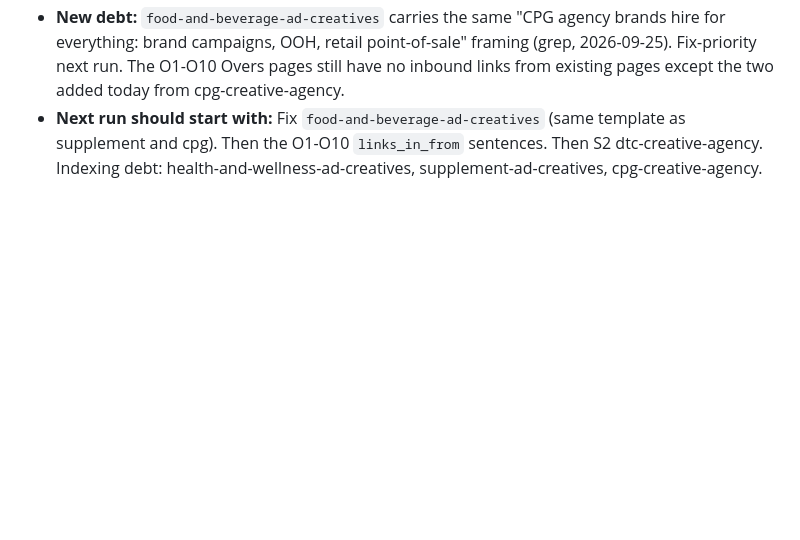
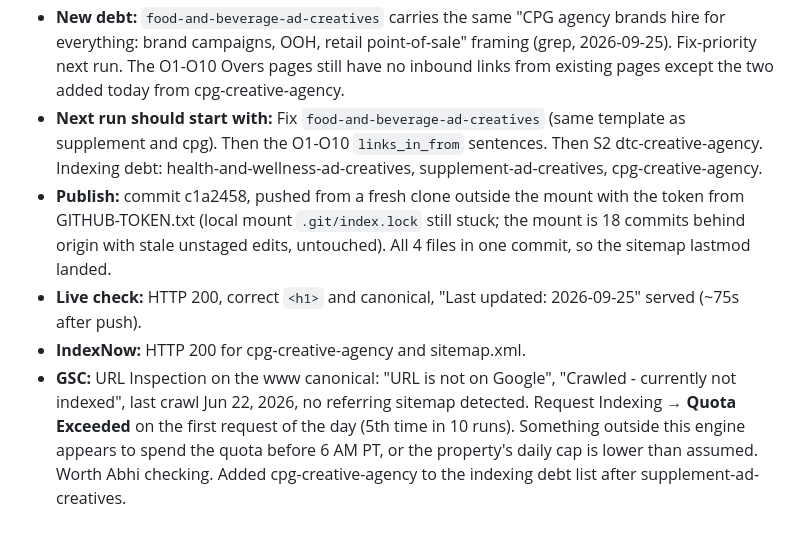
Before and after one commit to Abhichawla99/100creatives, a Markdown page: .seo-engine/LEDGER.md, the part around the change. GitHub-like rendering; blank space fills up the shorter version.

Commit message:
SEO: log live check, IndexNow and GSC quota result for cpg-creative-agency fix (run 10)

```diff
--- a/.seo-engine/LEDGER.md
+++ b/.seo-engine/LEDGER.md
@@ -366,3 +366,7 @@ Short log of every v3 run. Read all of it at the start of each run (RUN.md Step
 - **Validation:** `validate.py cpg-creative-agency.html` -> ok, 0 failures, 0 warnings. Banned-word/em-dash scan clean; "retainer" appears once, only in the sentence saying the old page was wrong.
 - **New debt:** `food-and-beverage-ad-creatives` carries the same "CPG agency brands hire for everything: brand campaigns, OOH, retail point-of-sale" framing (grep, 2026-09-25). Fix-priority next run. The O1-O10 Overs pages still have no inbound links from existing pages except the two added today from cpg-creative-agency.
 - **Next run should start with:** Fix `food-and-beverage-ad-creatives` (same template as supplement and cpg). Then the O1-O10 `links_in_from` sentences. Then S2 dtc-creative-agency. Indexing debt: health-and-wellness-ad-creatives, supplement-ad-creatives, cpg-creative-agency.
+- **Publish:** commit c1a2458, pushed from a fresh clone outside the mount with the token from GITHUB-TOKEN.txt (local mount `.git/index.lock` still stuck; the mount is 18 commits behind origin with stale unstaged edits, untouched). All 4 files in one commit, so the sitemap lastmod landed.
+- **Live check:** HTTP 200, correct `<h1>` and canonical, "Last updated: 2026-09-25" served (~75s after push).
+- **IndexNow:** HTTP 200 for cpg-creative-agency and sitemap.xml.
+- **GSC:** URL Inspection on the www canonical: "URL is not on Google", "Crawled - currently not indexed", last crawl Jun 22, 2026, no referring sitemap detected. Request Indexing → **Quota Exceeded** on the first request of the day (5th time in 10 runs). Something outside this engine appears to spend the quota before 6 AM PT, or the property's daily cap is lower than assumed. Worth Abhi checking. Added cpg-creative-agency to the indexing debt list after supplement-ad-creatives.
```
